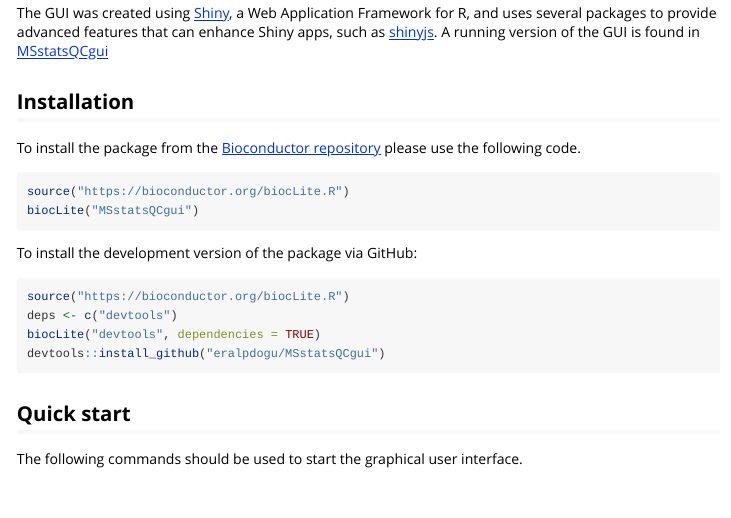
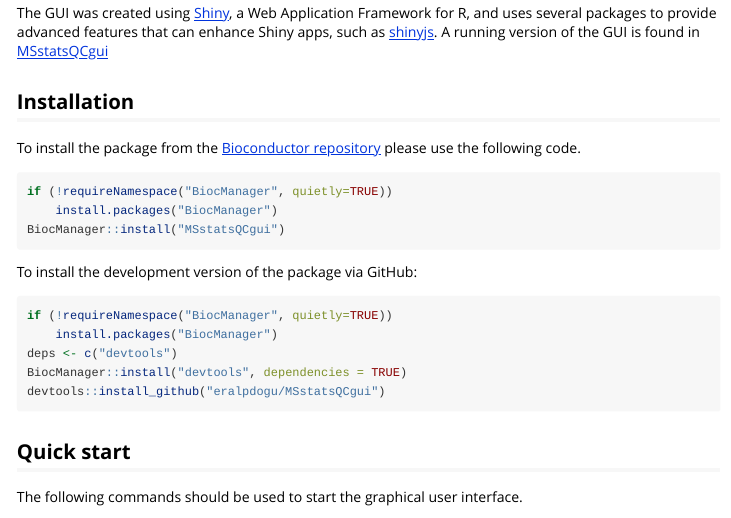
Before and after one commit to eralpdogu/MSstatsQCgui, an R Markdown document (vignettes/MSstatsQCgui.Rmd): the page in a window 1100 px wide, from 490 px down. Rendered offline with R 4.5, knitr and Pandoc, with nearby package versions.

Commit message:
auto correct

````diff
--- a/vignettes/MSstatsQCgui.Rmd
+++ b/vignettes/MSstatsQCgui.Rmd
@@ -27,16 +27,18 @@
 To install the package from the [Bioconductor repository](http://bioconductor.org/packages/MSstatsQCGUI/) please use the following
 code.
 ```{r,eval=FALSE}
-source("https://bioconductor.org/biocLite.R")
-biocLite("MSstatsQCgui")
+if (!requireNamespace("BiocManager", quietly=TRUE))
+    install.packages("BiocManager")
+BiocManager::install("MSstatsQCgui")
 ```
 
 To install the development version of the package via GitHub:
 
 ```{r, eval = FALSE}
-source("https://bioconductor.org/biocLite.R")
+if (!requireNamespace("BiocManager", quietly=TRUE))
+    install.packages("BiocManager")
 deps <- c("devtools")
-biocLite("devtools", dependencies = TRUE)
+BiocManager::install("devtools", dependencies = TRUE)
 devtools::install_github("eralpdogu/MSstatsQCgui")
 ```
 
````
Also changed, not shown: vignettes/MSstatsQCgui.R (+3 -2 lines), 1 other file.
